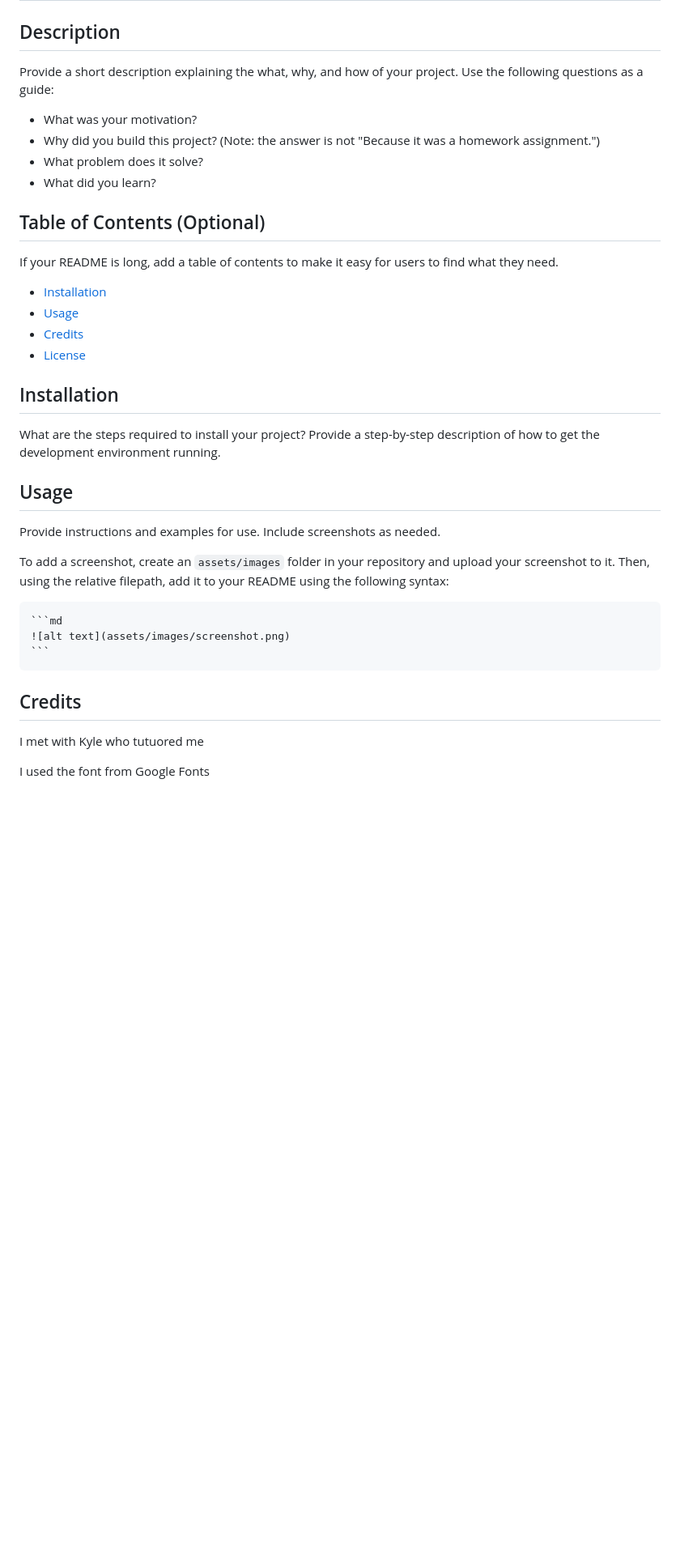
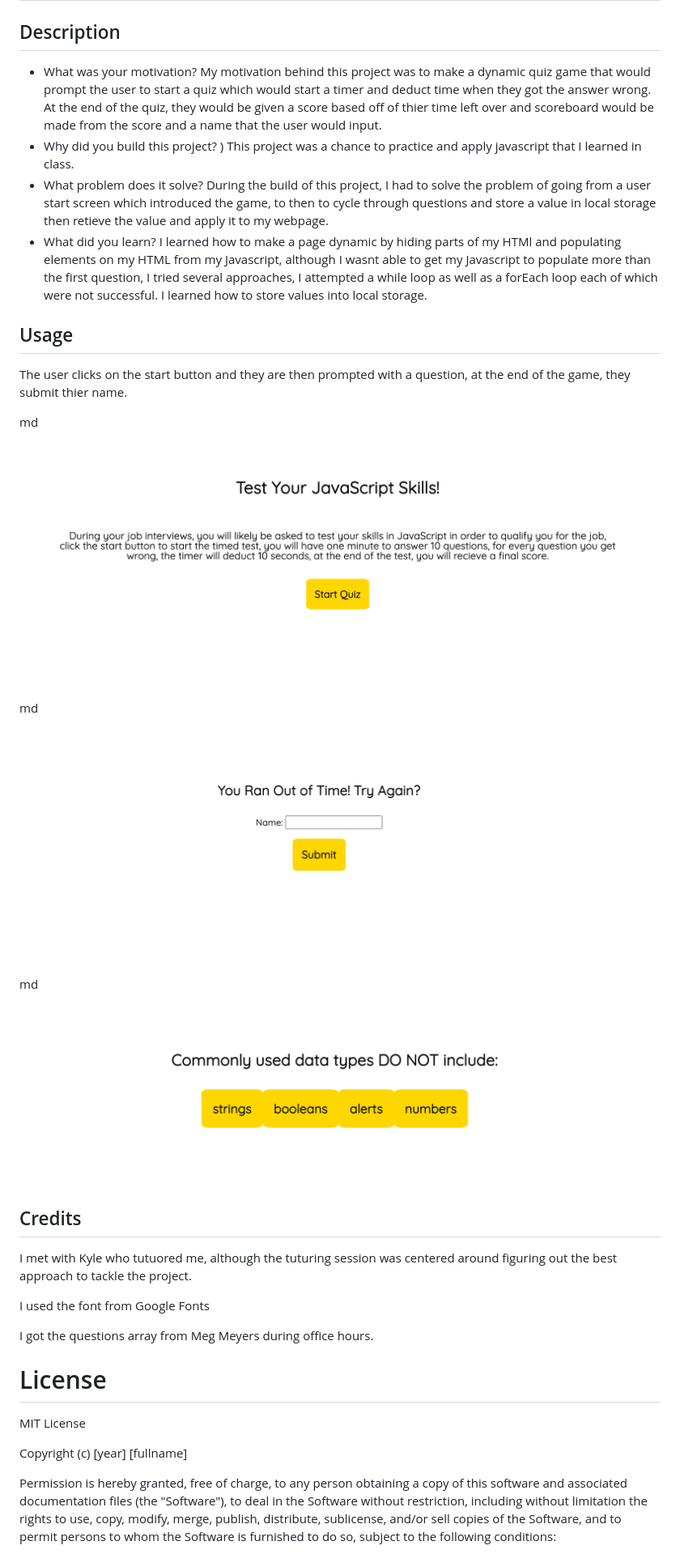
Before and after one commit to alejandraquintero018/Timed-JavaScript-Quiz, a Markdown page: README.md, the part around the change printed below. Shown: that part at 81% size. Rendered like a GitHub page; pictures changed too: assets/Screenshot1.png (added), assets/Screenshot2.png (added), assets/Screenshot3.png (added); blank space fills up the shorter version.

````diff
--- a/README.md
+++ b/README.md
@@ -3,38 +3,46 @@
 
 ## Description
 
-Provide a short description explaining the what, why, and how of your project. Use the following questions as a guide:
+- What was your motivation?
+    My motivation behind this project was to make a dynamic quiz game that would prompt the user to start a quiz which would start a timer and deduct time when they got the answer wrong. At the end of the quiz, they would be given a score based off of thier time left over and scoreboard would be made from the score and a name that the user would input.
+- Why did you build this project? )
+    This project was a chance to practice and apply javascript that I learned in class.
+- What problem does it solve?
+    During the build of this project, I had to solve the problem of going from a user start screen which introduced the game, to then to cycle through questions and store a value in local storage then retieve the value and apply it to my webpage.
+- What did you learn?
+    I learned how to make a page dynamic by hiding parts of my HTMl and populating elements on my HTML from my Javascript, although I wasnt able to get my Javascript to populate more than the first question, I tried several approaches, I attempted a while loop as well as a forEach loop each of which were not successful. I learned how to store values into local storage.
 
-- What was your motivation?
-- Why did you build this project? (Note: the answer is not "Because it was a homework assignment.")
-- What problem does it solve?
-- What did you learn?
-
-## Table of Contents (Optional)
-
-If your README is long, add a table of contents to make it easy for users to find what they need.
-
-- [Installation](#installation)
-- [Usage](#usage)
-- [Credits](#credits)
-- [License](#license)
-
-## Installation
-
-What are the steps required to install your project? Provide a step-by-step description of how to get the development environment running.
 
 ## Usage
 
-Provide instructions and examples for use. Include screenshots as needed.
+The user clicks on the start button and they are then prompted with a question, at the end of the game, they submit thier name.
 
-To add a screenshot, create an `assets/images` folder in your repository and upload your screenshot to it. Then, using the relative filepath, add it to your README using the following syntax:
 
-    ```md
-    ![alt text](assets/images/screenshot.png)
-    ```
+md![alt text](assets/Screenshot1.png)
+
+md![alt text](assets/Screenshot2.png)
+
+md![alt text](assets/Screenshot3.png)
+
 
 ## Credits
 
-I met with Kyle who tutuored me
+I met with Kyle who tutuored me, although the tuturing session was centered around figuring out the best approach to tackle the project.
 
 I used the font from Google Fonts
+
+I got the questions array from Meg Meyers during office hours.
+
+# License
+
+MIT License
+
+Copyright (c) [year] [fullname]
+
+Permission is hereby granted, free of charge, to any person obtaining a copy
+of this software and associated documentation files (the "Software"), to deal
+in the Software without restriction, including without limitation the rights
+to use, copy, modify, merge, publish, distribute, sublicense, and/or sell
+copies of the Software, and to permit persons to whom the Software is
+furnished to do so, subject to the following conditions:
+
````
Also changed, not shown: other parts of README.md (+12 -0 lines), 2 other files.
